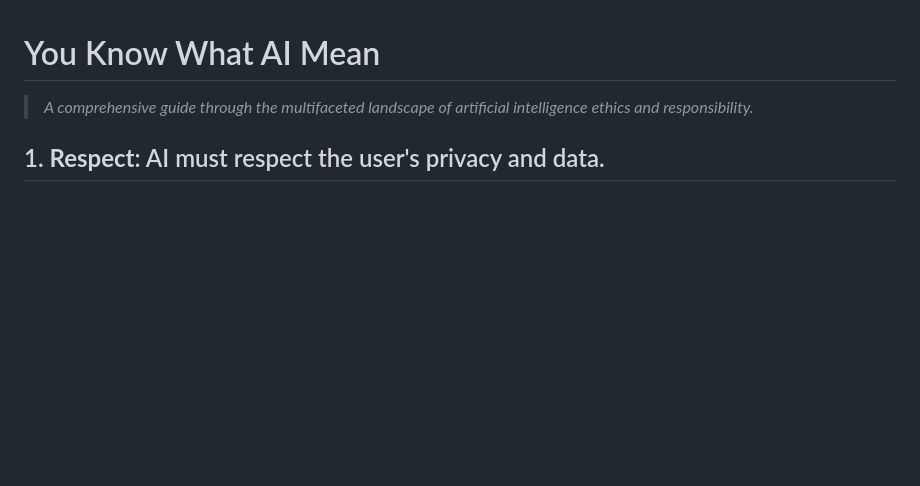
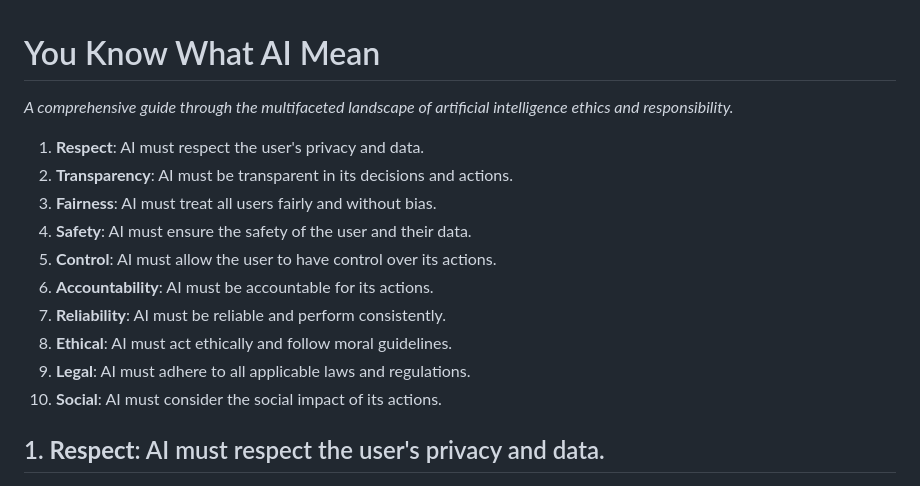
Before and after one commit to fabriziosalmi/You-Know-What-AI-Mean, a Markdown page: README.md, the part around the change. Rendered like a GitHub page; blank space fills up the shorter version.

```diff
--- a/README.md
+++ b/README.md
@@ -1,6 +1,16 @@
 # You Know What AI Mean
-> _A comprehensive guide through the multifaceted landscape of artificial intelligence ethics and responsibility._
+_A comprehensive guide through the multifaceted landscape of artificial intelligence ethics and responsibility._
 
+1. **Respect**: AI must respect the user's privacy and data.
+2. **Transparency**: AI must be transparent in its decisions and actions.
+3. **Fairness**: AI must treat all users fairly and without bias.
+4. **Safety**: AI must ensure the safety of the user and their data.
+5. **Control**: AI must allow the user to have control over its actions.
+6. **Accountability**: AI must be accountable for its actions.
+7. **Reliability**: AI must be reliable and perform consistently.
+8. **Ethical**: AI must act ethically and follow moral guidelines.
+9. **Legal**: AI must adhere to all applicable laws and regulations.
+10. **Social**: AI must consider the social impact of its actions.
 
 ## 1. **Respect**: AI must respect the user's privacy and data.
 
```
